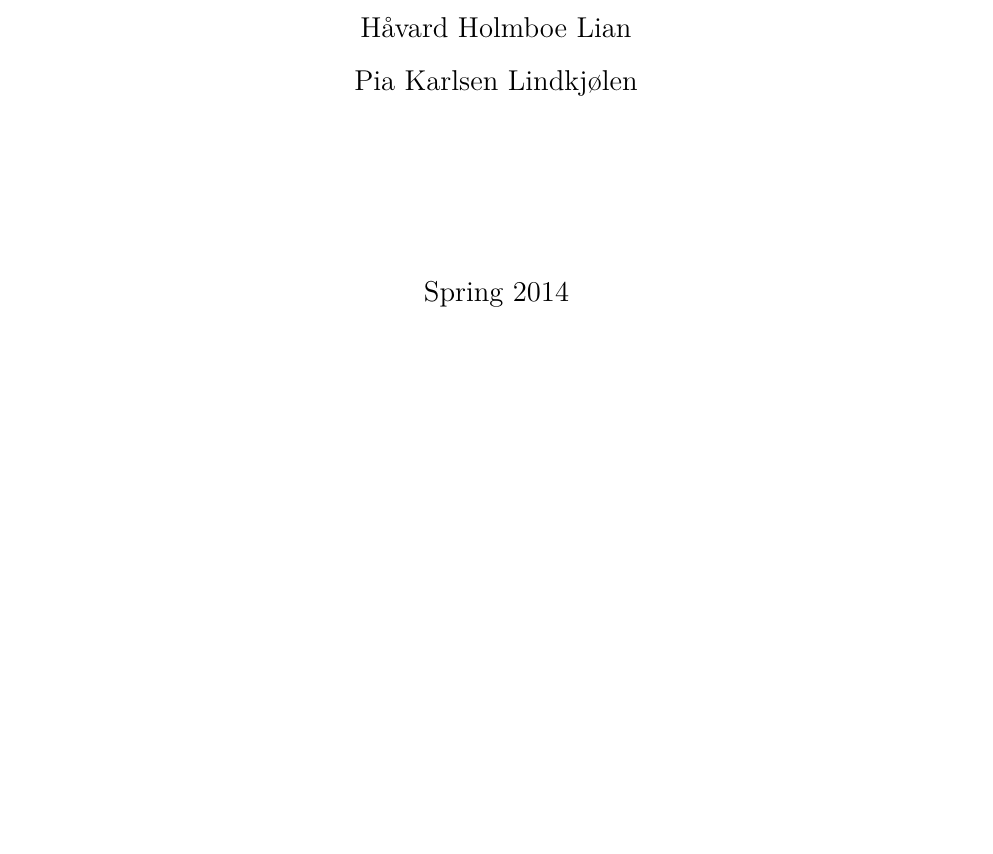
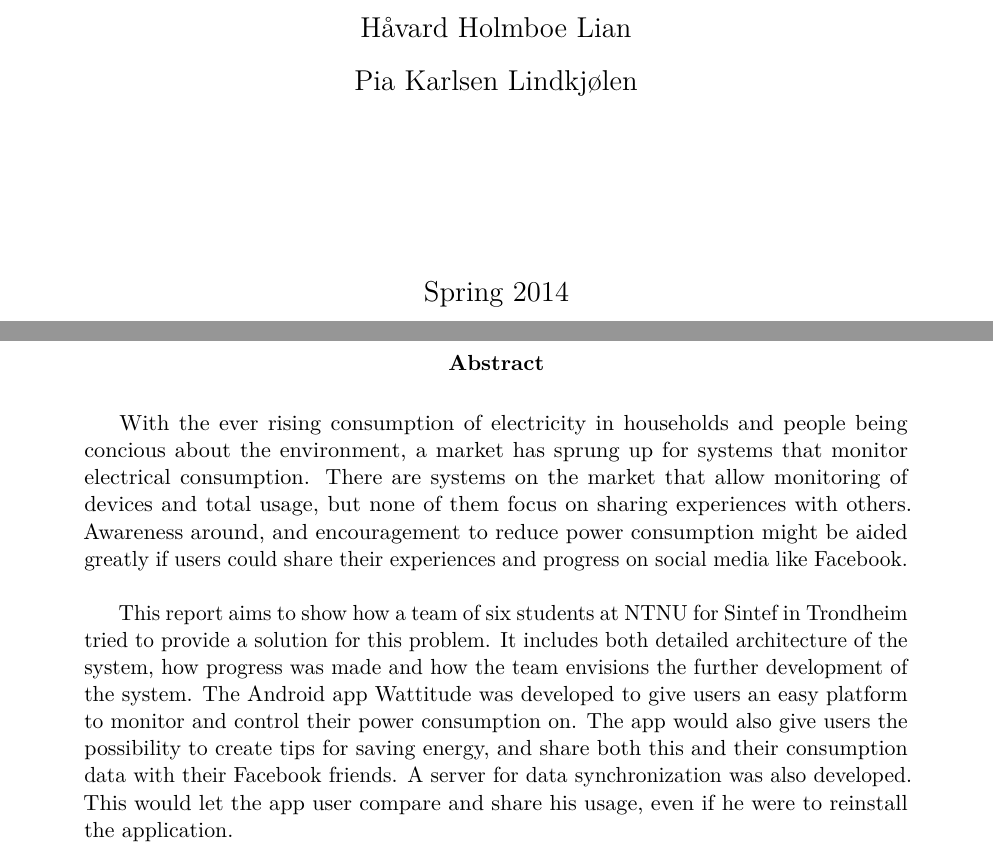
Before and after one commit to haavardlian/IT2901, a LaTeX thesis (report/rapport.tex, which reads report/abstract.tex): part of page 1 of 85 before the commit and two parts of pages 1 and 2 of 86 after it, the two joined at a grey line, cut so that both start at the same text, the shorter picture padded with empty space. Compiled offline with pdfLaTeX.

Commit message:
Added draft of abstract

```diff
--- /dev/null
+++ b/report/abstract.tex
@@ -0,0 +1,5 @@
+\begin{abstract}
+With the ever rising consumption of electricity in households and people being concious about the environment, a market has sprung up for systems that monitor electrical consumption. There are systems on the market that allow monitoring of devices and total usage, but none of them focus on sharing experiences with others. Awareness around, and encouragement to reduce power consumption might be aided greatly if users could share their experiences and progress on social media like Facebook.\\
+
+This report aims to show how a team of six students at NTNU for Sintef in Trondheim tried to provide a solution for this problem. It includes both detailed architecture of the system, how progress was made and how the team envisions the further development of the system. The Android app Wattitude was developed to give users an easy platform to monitor and control their power consumption on. The app would also give users the possibility to create tips for saving energy, and share both this and their consumption data with their Facebook friends. A server for data synchronization was also developed. This would let the app user compare and share his usage, even if he were to reinstall the application.
+\end{abstract}
--- a/report/rapport.tex
+++ b/report/rapport.tex
@@ -27,6 +27,7 @@ Pia	Karlsen	Lindkjølen\\\vspace{0.1\textwidth}}
 %\listoftodos
 \maketitle
 \newpage
+\input abstract.tex
 %\lsstyle
 \thispagestyle{empty}
 \pagenumbering{gobble}
```
Also changed, not shown: 1 other file.
